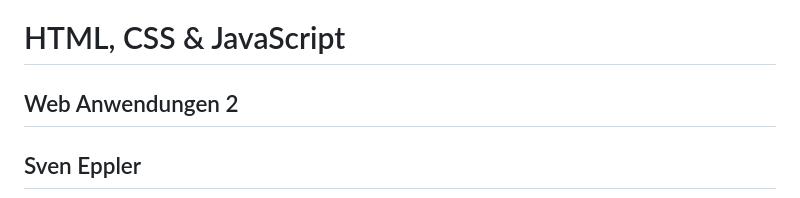
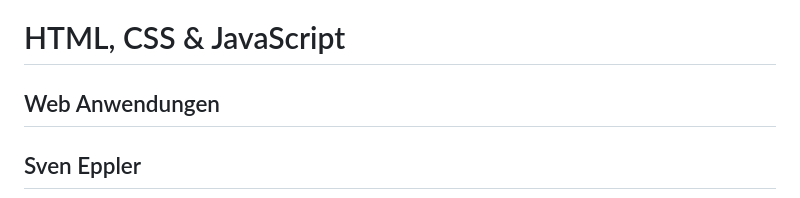
Before and after one commit to ghandmann/vorlesung-web-anwendungen, a Markdown page: slides/01-html-css-javascript.md, the part around the change. Drawn GitHub-style.

Commit message:
fix course title

```diff
--- a/slides/01-html-css-javascript.md
+++ b/slides/01-html-css-javascript.md
@@ -9,7 +9,7 @@ footer: "Vorlesung Web Anwendungen, Wintersemester 2026/2027"
 <!-- _class: lead -->
 
 # HTML, CSS & JavaScript
-## Web Anwendungen 2
+## Web Anwendungen
 ## Sven Eppler
 
 ![width:1100px center](./images/sodge-hochschule.png)
```
